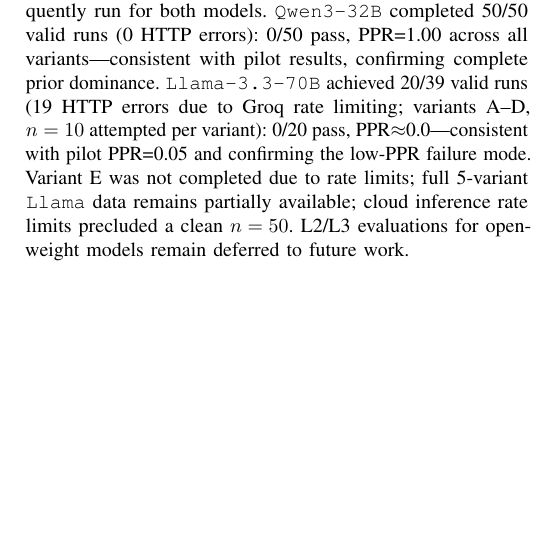
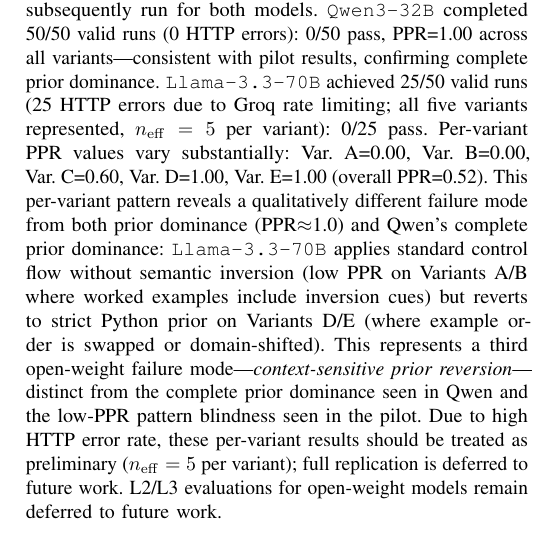
Before and after one commit to Jaeyeong-CHOI/cse307-open-project, a LaTeX paper (paper/overleaf/main.tex, which reads paper/overleaf/sections/05_results.tex, paper/overleaf/sections/09_reproducibility_protocol.tex): part of one column of page 9 of 16, cut so that both start at the same text, the shorter picture padded with empty space. The pictures show the PDF file paper/overleaf/main.pdf that the author committed with the source.

Commit message:
paper: update Llama-3.3-70B n=50 data (25/50 valid, PPR=0.52 per-variant) + context-sensitive prior reversion characterization

```diff
--- a/paper/overleaf/sections/05_results.tex
+++ b/paper/overleaf/sections/05_results.tex
@@ -296,7 +296,7 @@
 
 \textbf{L4 Variant A ($n=20$):} Both open-weight models fail. \texttt{Llama-3.3-70B}: 0/20 pass, PPR=0.05 (1/20 strict Python prior; remaining 19 outputs applied standard control flow without inversion). \texttt{Qwen3-32B}: 0/18 pass ($n_\mathrm{eff}=18$; 2 HTTP errors), PPR=1.00 (complete prior dominance). Neither model triggered inversion detection (noticed\_inversion=0). These results extend the pattern blindness finding beyond OpenAI models.
 
-\emph{Limitations and extended runs:} Initial pilot ($n=20$, Variant~A only) confirmed pattern blindness for both open-weight models. Full 5-variant ablation ($n=50$) was subsequently run for both models. \texttt{Qwen3-32B} completed 50/50 valid runs (0 HTTP errors): 0/50 pass, PPR=1.00 across all variants---consistent with pilot results, confirming complete prior dominance. \texttt{Llama-3.3-70B} achieved 20/39 valid runs (19 HTTP errors due to Groq rate limiting; variants~A--D, $n=10$ attempted per variant): 0/20 pass, PPR$\approx$0.0---consistent with pilot PPR=0.05 and confirming the low-PPR failure mode. Variant~E was not completed due to rate limits; full 5-variant \texttt{Llama} data remains partially available; cloud inference rate limits precluded a clean $n=50$. L2/L3 evaluations for open-weight models remain deferred to future work.
+\emph{Limitations and extended runs:} Initial pilot ($n=20$, Variant~A only) confirmed pattern blindness for both open-weight models. Full 5-variant ablation ($n=50$ attempted) was subsequently run for both models. \texttt{Qwen3-32B} completed 50/50 valid runs (0 HTTP errors): 0/50 pass, PPR=1.00 across all variants---consistent with pilot results, confirming complete prior dominance. \texttt{Llama-3.3-70B} achieved 25/50 valid runs (25 HTTP errors due to Groq rate limiting; all five variants represented, $n_\mathrm{eff}=5$ per variant): 0/25 pass. Per-variant PPR values vary substantially: Var.~A=0.00, Var.~B=0.00, Var.~C=0.60, Var.~D=1.00, Var.~E=1.00 (overall PPR=0.52). This per-variant pattern reveals a qualitatively different failure mode from both prior dominance (PPR$\approx$1.0) and Qwen's complete prior dominance: \texttt{Llama-3.3-70B} applies standard control flow without semantic inversion (low PPR on Variants~A/B where worked examples include inversion cues) but reverts to strict Python prior on Variants~D/E (where example order is swapped or domain-shifted). This represents a third open-weight failure mode---\emph{context-sensitive prior reversion}---distinct from the complete prior dominance seen in Qwen and the low-PPR pattern blindness seen in the pilot. Due to high HTTP error rate, these per-variant results should be treated as preliminary ($n_\mathrm{eff}=5$ per variant); full replication is deferred to future work. L2/L3 evaluations for open-weight models remain deferred to future work.
 
 \subsection{L4 Hard-Task Extension: Task Complexity vs.\ Prior Entrenchment}
 \label{sec:l4_hard}
--- a/paper/overleaf/sections/09_reproducibility_protocol.tex
+++ b/paper/overleaf/sections/09_reproducibility_protocol.tex
@@ -71,4 +71,3 @@
   \item \textbf{E18: Open-weight L1 + L4, $n=20$, Llama-3.3-70B and Qwen3-32B via Groq (2026-03-25).}
     Models accessed via Groq API (User-Agent: ``OpenAI/Python'').
     L1 ctx-pack: Llama-3.3-70B KLR=0.23 (comparable to best OpenAI); Qwen3-32B KLR=1.00 (worst overall).
-    L4 ablation Variant A: both models 0/20 pass (Llama PPR=0.05, Qwen PPR=1.00); confirms cross-family pattern blindness.
```
Also changed, not shown: paper/overleaf/main.pdf, paper/overleaf/sections/09_reproducibility_protocol.tex (4 more changed lines), 1 other file.
